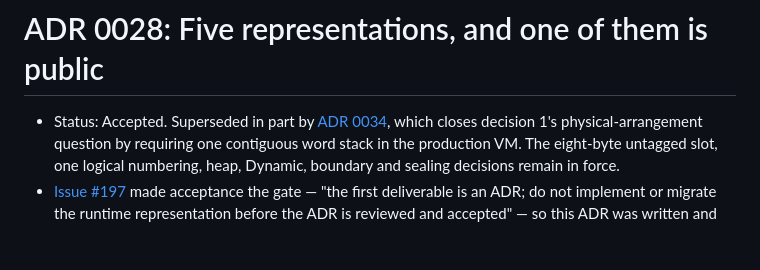
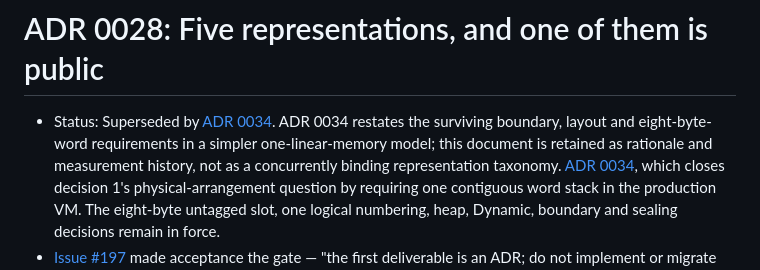
Before and after one commit to myuon/cove, a Markdown page: docs/adr/0028-five-representations-and-one-is-public.md, the part around the change. GitHub-like rendering; blank space fills up the shorter version.

Commit message:
docs(adr): supersede the five-representation model

```diff
--- a/docs/adr/0028-five-representations-and-one-is-public.md
+++ b/docs/adr/0028-five-representations-and-one-is-public.md
@@ -1,6 +1,10 @@
 # ADR 0028: Five representations, and one of them is public
 
-- Status: Accepted. Superseded in part by
+- Status: Superseded by [ADR 0034](0034-one-physical-word-stack.md). ADR 0034
+  restates the surviving boundary, layout and eight-byte-word requirements in
+  a simpler one-linear-memory model; this document is retained as rationale
+  and measurement history, not as a concurrently binding representation
+  taxonomy.
   [ADR 0034](0034-one-physical-word-stack.md), which closes decision 1's
   physical-arrangement question by requiring one contiguous word stack in the
   production VM. The eight-byte untagged slot, one logical numbering, heap,
```
